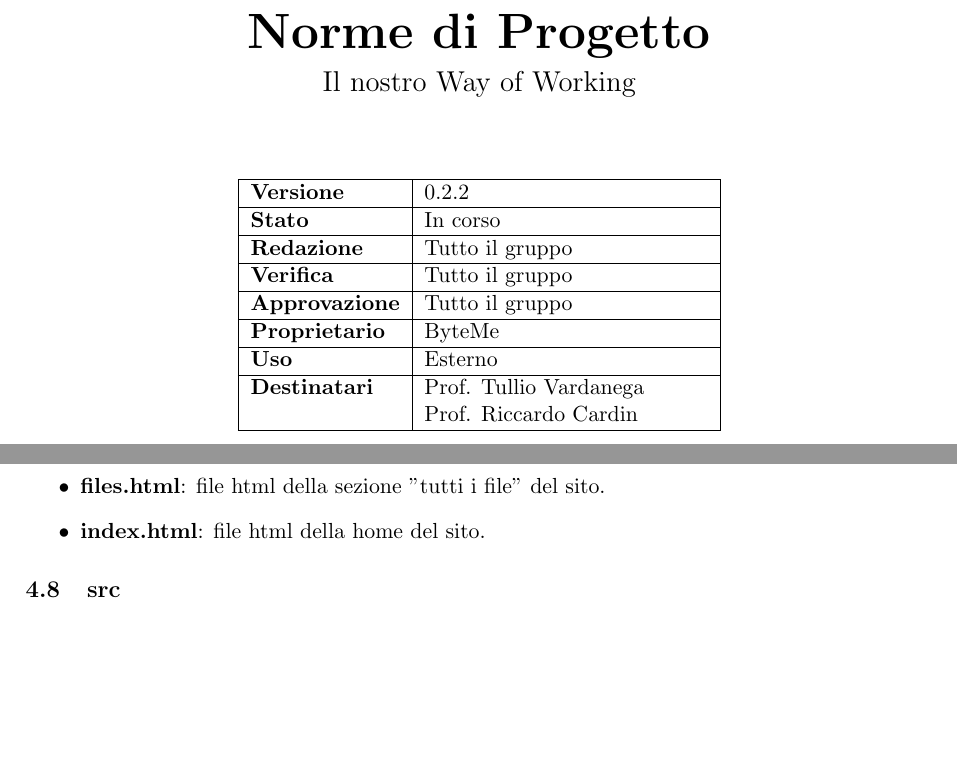
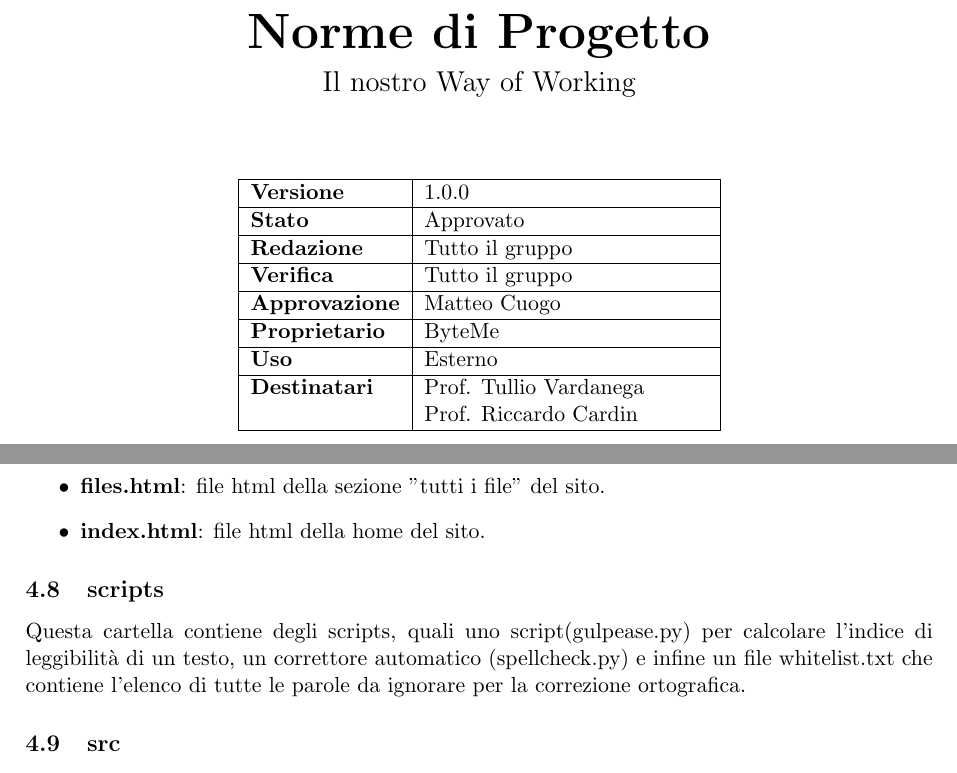
Before and after one commit to ByteMe25/ByteMe, a LaTeX document (src/Documenti_interni/Norme_di_Progetto_v1.0.0.tex): two parts of pages 1 and 11 of 19, joined at a grey line, cut so that both start at the same text, the shorter picture padded with empty space. Compiled offline with pdfLaTeX.

Commit message:
Approvazione norme di progetto

```diff
--- a/src/Documenti_interni/Norme_di_Progetto_v0.2.2.tex
+++ b/src/Documenti_interni/Norme_di_Progetto_v1.0.0.tex
@@ -67,15 +67,15 @@
         \centering
         \begin{tabular}{|l|p{5cm}|}
             \hline
-            \textbf{Versione} & 0.2.2 \\
+            \textbf{Versione} & 1.0.0 \\
             \hline
-            \textbf{Stato} & In corso \\
+            \textbf{Stato} & Approvato \\
             \hline
             \textbf{Redazione} & Tutto il gruppo \\
             \hline
             \textbf{Verifica} & Tutto il gruppo \\
             \hline
-            \textbf{Approvazione} & Tutto il gruppo \\
+            \textbf{Approvazione} & Matteo Cuogo \\
             \hline
             \textbf{Proprietario} & ByteMe \\
             \hline
@@ -326,6 +327,8 @@ Questa cartella contiene tutti i file relativi al nostro sito web, in particolar
 \item \textbf{index.html}: file html della home del sito.
 \end{itemize}
 
+\subsection{scripts}
+Questa cartella contiene degli scripts, quali uno script(gulpease.py) per calcolare l'indice di leggibilità di un testo, un correttore automatico (spellcheck.py) e infine un file whitelist.txt che contiene l'elenco di tutte le parole da ignorare per la correzione ortografica.
 \subsection{src}
 Questa cartella contiene i file sorgenti LaTeX, divisi nelle rispettive cartelle (omonime a quelle contenenti i pdf relativi).
 
```
Also changed, not shown: Documenti_interni/Norme_di_Progetto_v0.2.2.pdf (deleted), src/Documenti_interni/Norme_di_Progetto_v1.0.0.tex (9 more changed lines).
